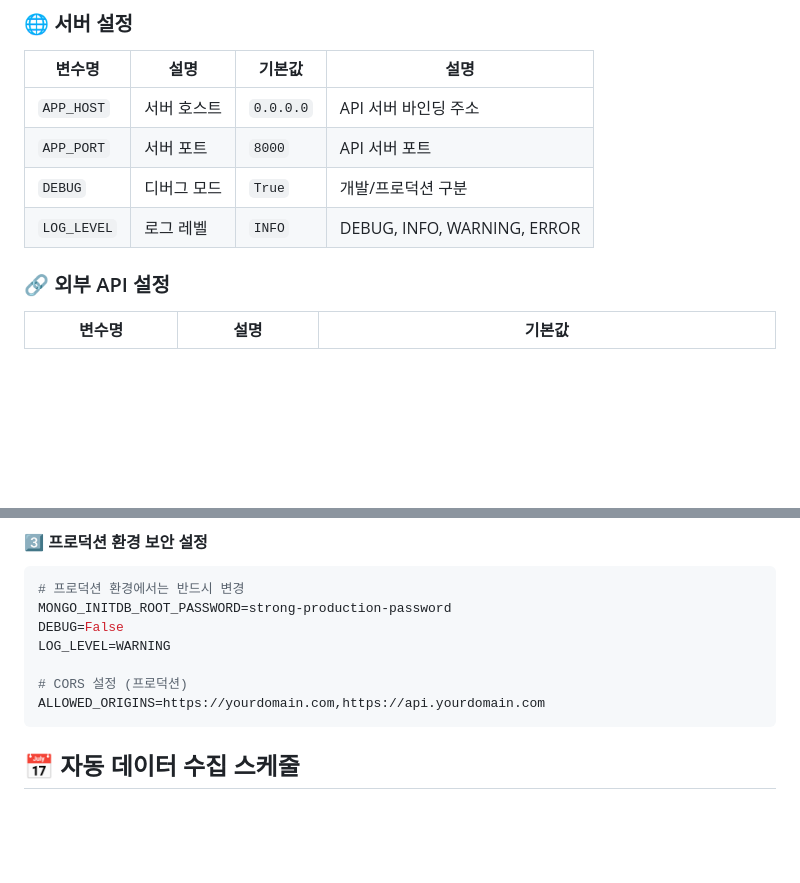
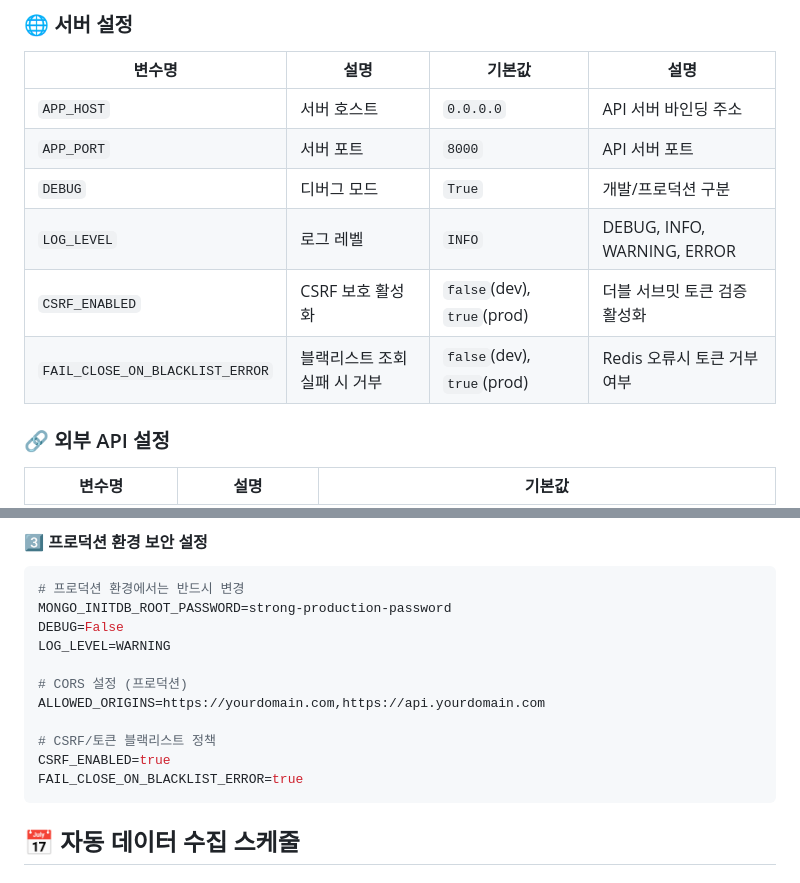
Before and after one commit to sinbum/korea_public_data_be, a Markdown page: README.md, 2 parts joined by grey strips. Drawn GitHub-style; blank space fills up the shorter version.

````diff
--- a/README.md
+++ b/README.md
@@ -555,6 +555,8 @@ curl -X POST "http://localhost:8000/api/v1/classification/search" \
 | `APP_PORT` | 서버 포트 | `8000` | API 서버 포트 |
 | `DEBUG` | 디버그 모드 | `True` | 개발/프로덕션 구분 |
 | `LOG_LEVEL` | 로그 레벨 | `INFO` | DEBUG, INFO, WARNING, ERROR |
+| `CSRF_ENABLED` | CSRF 보호 활성화 | `false`(dev), `true`(prod) | 더블 서브밋 토큰 검증 활성화 |
+| `FAIL_CLOSE_ON_BLACKLIST_ERROR` | 블랙리스트 조회 실패 시 거부 | `false`(dev), `true`(prod) | Redis 오류시 토큰 거부 여부 |
 
 ### 🔗 외부 API 설정
 
@@ -604,6 +606,10 @@ LOG_LEVEL=WARNING
 
 # CORS 설정 (프로덕션)
 ALLOWED_ORIGINS=https://yourdomain.com,https://api.yourdomain.com
+
+# CSRF/토큰 블랙리스트 정책
+CSRF_ENABLED=true
+FAIL_CLOSE_ON_BLACKLIST_ERROR=true
 ```
 
 ## 📅 자동 데이터 수집 스케줄
````
